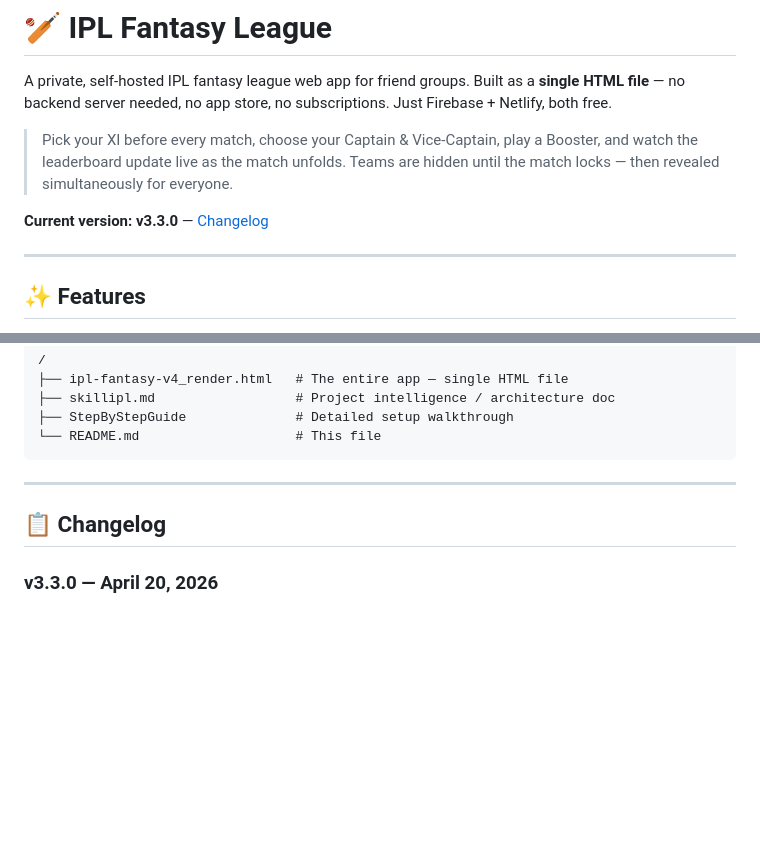
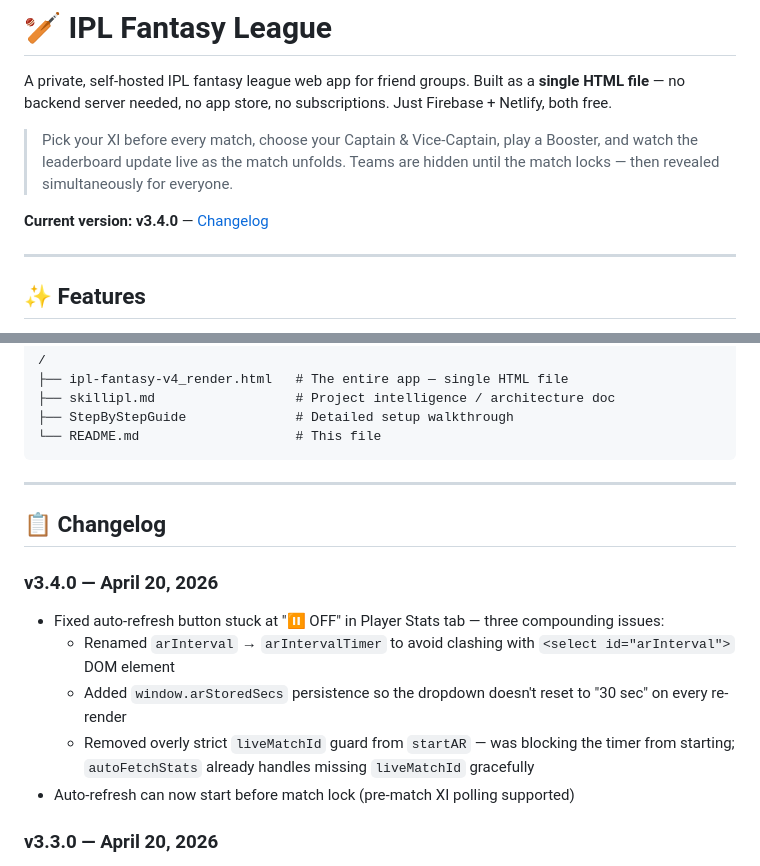
Before and after one commit to saikiranchepyala/IPL-FANTASY, a Markdown page: README.md, 2 parts joined by grey strips. Drawn GitHub-style; blank space fills up the shorter version.

Commit message:
Update README to v3.4.0
Co-Authored-By: Claude Sonnet 4.6 <noreply@anthropic.com>

```diff
--- a/README.md
+++ b/README.md
@@ -4,7 +4,7 @@ A private, self-hosted IPL fantasy league web app for friend groups. Built as a
 
 > Pick your XI before every match, choose your Captain & Vice-Captain, play a Booster, and watch the leaderboard update live as the match unfolds. Teams are hidden until the match locks — then revealed simultaneously for everyone.
 
-**Current version: v3.3.0** — [Changelog](#-changelog)
+**Current version: v3.4.0** — [Changelog](#-changelog)
 
 ---
 
@@ -256,6 +256,13 @@ Firebase will connect to your live Firestore instance, so any changes made local
 
 ## 📋 Changelog
 
+### v3.4.0 — April 20, 2026
+- Fixed auto-refresh button stuck at "⏸ OFF" in Player Stats tab — three compounding issues:
+  - Renamed `arInterval` → `arIntervalTimer` to avoid clashing with `<select id="arInterval">` DOM element
+  - Added `window.arStoredSecs` persistence so the dropdown doesn't reset to "30 sec" on every re-render
+  - Removed overly strict `liveMatchId` guard from `startAR` — was blocking the timer from starting; `autoFetchStats` already handles missing `liveMatchId` gracefully
+- Auto-refresh can now start before match lock (pre-match XI polling supported)
+
 ### v3.3.0 — April 20, 2026
 - Fixed `renderStatsGrid` out-badge `†` showing for all auto-fetched batters (including not-outs) — `!s.notOut` is always `true` after `autoFetchStats` sets `notOut: null`; fix uses `bat_notOut ?? notOut`
 - Fixed `cleanupGhostStats` falsely marking valid auto-fetched batters as "ghosts" — `s.balls=null` after migration to `bat_balls` prefix; fix uses `bat_balls ?? balls` for both ghost checks
```
